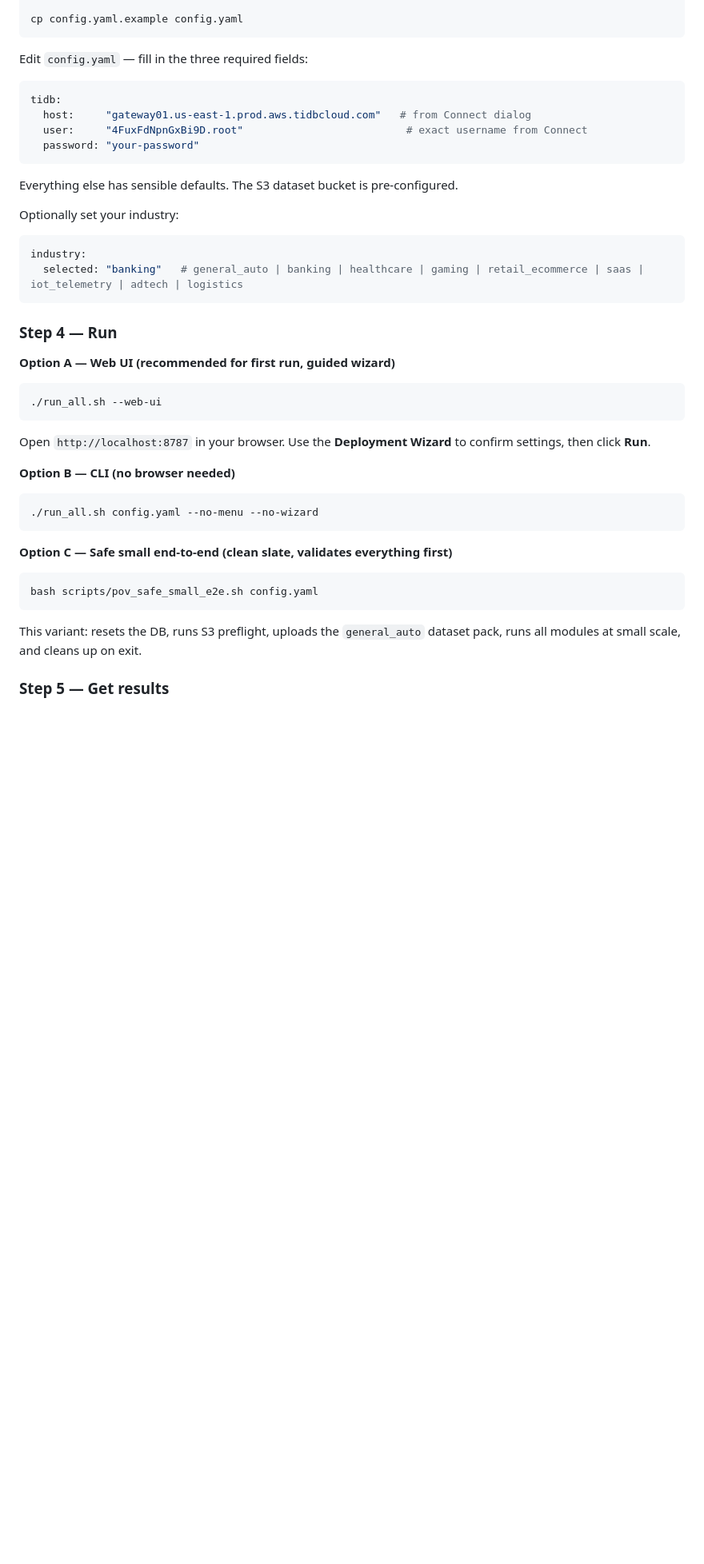
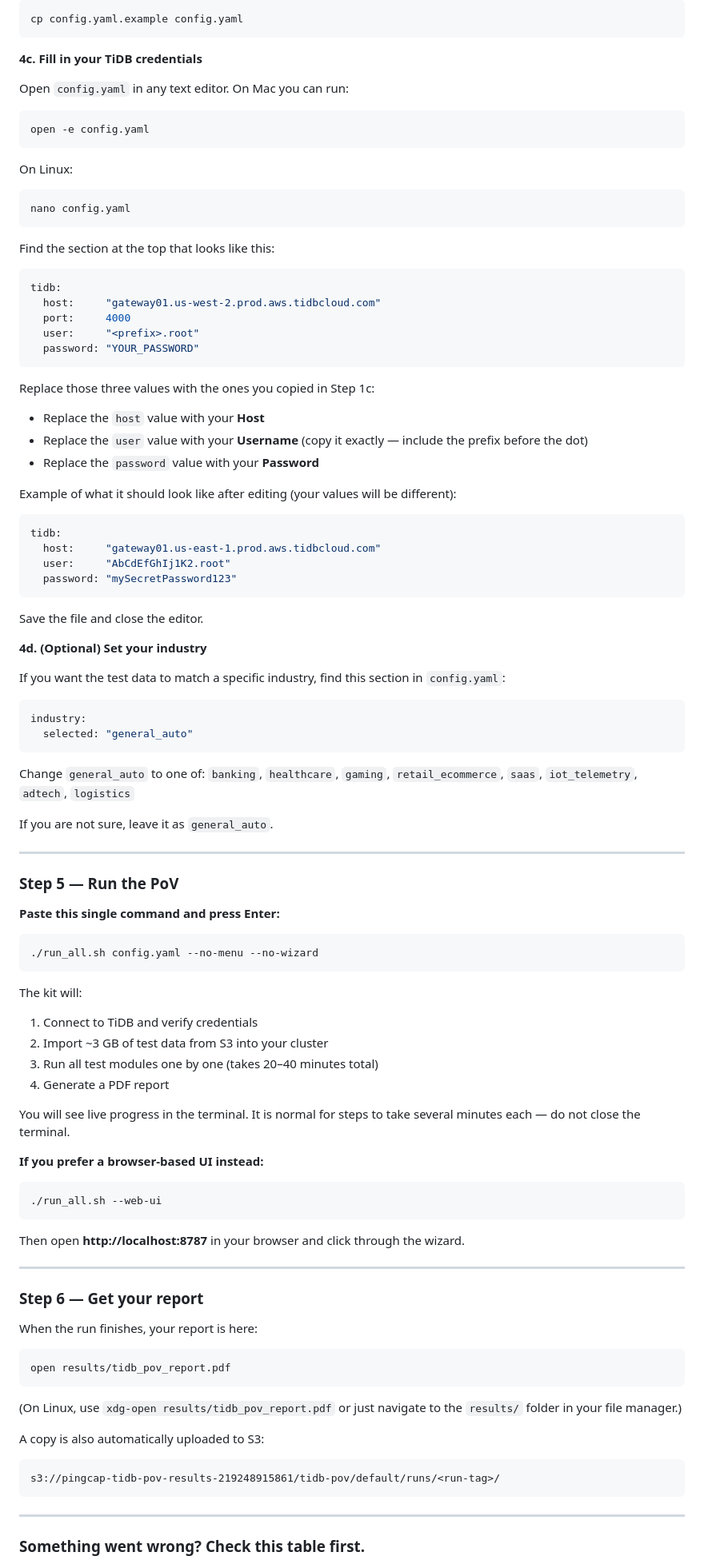
Before and after one commit to stephenlthorn/tidb-pov-kit-self-service, a Markdown page: README.md, the part around one of its changes. Shown at 80% size. Rendered like a GitHub page; blank space fills up the shorter version.

````diff
--- a/README.md
+++ b/README.md
@@ -168,45 +231,102 @@ bash scripts/bootstrap_cli.sh          # install Python deps
 cp config.yaml.example config.yaml
 ```
 
-Edit `config.yaml` — fill in the three required fields:
+**4c. Fill in your TiDB credentials**
+
+Open `config.yaml` in any text editor. On Mac you can run:
+
+```bash
+open -e config.yaml
+```
+
+On Linux:
+```bash
+nano config.yaml
+```
+
+Find the section at the top that looks like this:
+
 ```yaml
 tidb:
-  host:     "gateway01.us-east-1.prod.aws.tidbcloud.com"   # from Connect dialog
-  user:     "4FuxFdNpnGxBi9D.root"                          # exact username from Connect
-  password: "your-password"
+  host:     "gateway01.us-west-2.prod.aws.tidbcloud.com"
+  port:     4000
+  user:     "<prefix>.root"
+  password: "YOUR_PASSWORD"
 ```
 
-Everything else has sensible defaults. The S3 dataset bucket is pre-configured.
+Replace those three values with the ones you copied in Step 1c:
+- Replace the `host` value with your **Host**
+- Replace the `user` value with your **Username** (copy it exactly — include the prefix before the dot)
+- Replace the `password` value with your **Password**
 
-Optionally set your industry:
+Example of what it should look like after editing (your values will be different):
+
+```yaml
+tidb:
+  host:     "gateway01.us-east-1.prod.aws.tidbcloud.com"
+  user:     "AbCdEfGhIj1K2.root"
+  password: "mySecretPassword123"
+```
+
+Save the file and close the editor.
+
+**4d. (Optional) Set your industry**
+
+If you want the test data to match a specific industry, find this section in `config.yaml`:
+
 ```yaml
 industry:
-  selected: "banking"   # general_auto | banking | healthcare | gaming | retail_ecommerce | saas | iot_telemetry | adtech | logistics
+  selected: "general_auto"
 ```
 
-### Step 4 — Run
+Change `general_auto` to one of: `banking`, `healthcare`, `gaming`, `retail_ecommerce`, `saas`, `iot_telemetry`, `adtech`, `logistics`
 
-**Option A — Web UI (recommended for first run, guided wizard)**
+If you are not sure, leave it as `general_auto`.
+
+---
+
+### Step 5 — Run the PoV
+
+**Paste this single command and press Enter:**
+
+```bash
+./run_all.sh config.yaml --no-menu --no-wizard
+```
+
+The kit will:
+1. Connect to TiDB and verify credentials
+2. Import ~3 GB of test data from S3 into your cluster
+3. Run all test modules one by one (takes 20–40 minutes total)
+4. Generate a PDF report
+
+You will see live progress in the terminal. It is normal for steps to take several minutes each — do not close the terminal.
+
+**If you prefer a browser-based UI instead:**
 
 ```bash
 ./run_all.sh --web-ui
 ```
 
-Open `http://localhost:8787` in your browser. Use the **Deployment Wizard** to confirm settings, then click **Run**.
+Then open **http://localhost:8787** in your browser and click through the wizard.
 
-**Option B — CLI (no browser needed)**
+---
+
+### Step 6 — Get your report
+
+When the run finishes, your report is here:
 
 ```bash
-./run_all.sh config.yaml --no-menu --no-wizard
+open results/tidb_pov_report.pdf
 ```
 
-**Option C — Safe small end-to-end (clean slate, validates everything first)**
+(On Linux, use `xdg-open results/tidb_pov_report.pdf` or just navigate to the `results/` folder in your file manager.)
 
-```bash
-bash scripts/pov_safe_small_e2e.sh config.yaml
+A copy is also automatically uploaded to S3:
+```
+s3://pingcap-tidb-pov-results-219248915861/tidb-pov/default/runs/<run-tag>/
 ```
 
-This variant: resets the DB, runs S3 preflight, uploads the `general_auto` dataset pack, runs all modules at small scale, and cleans up on exit.
+---
 
-### Step 5 — Get results
+### Something went wrong? Check this table first.
 
````
Also changed, not shown: other parts of README.md (+142 -92 lines).
